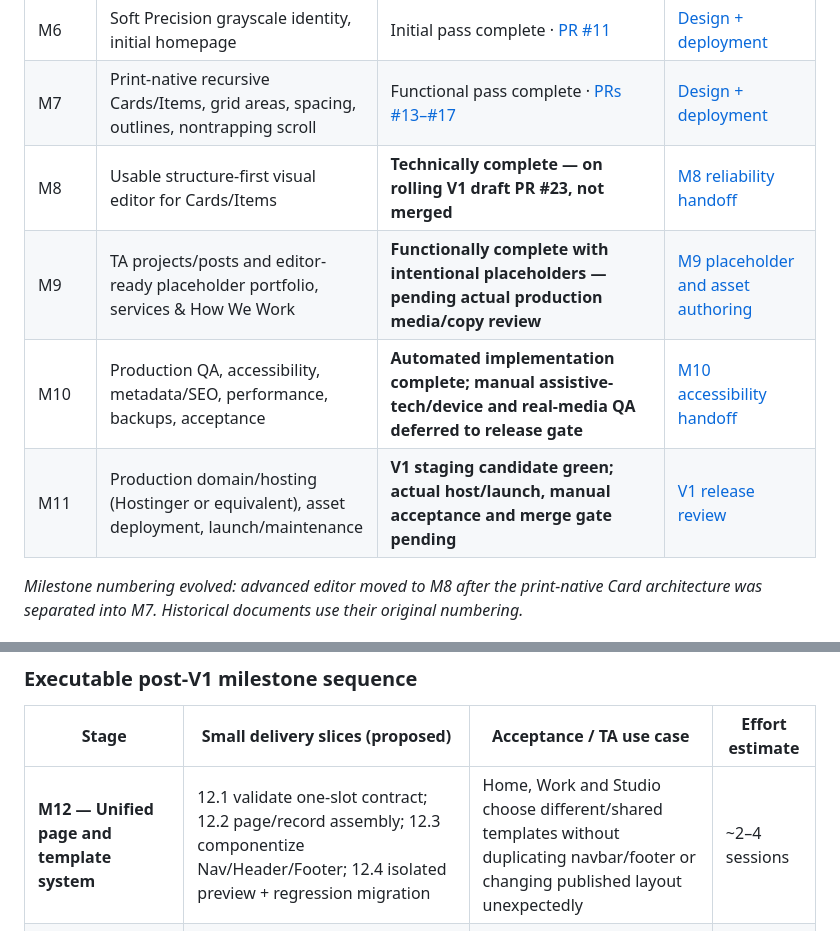
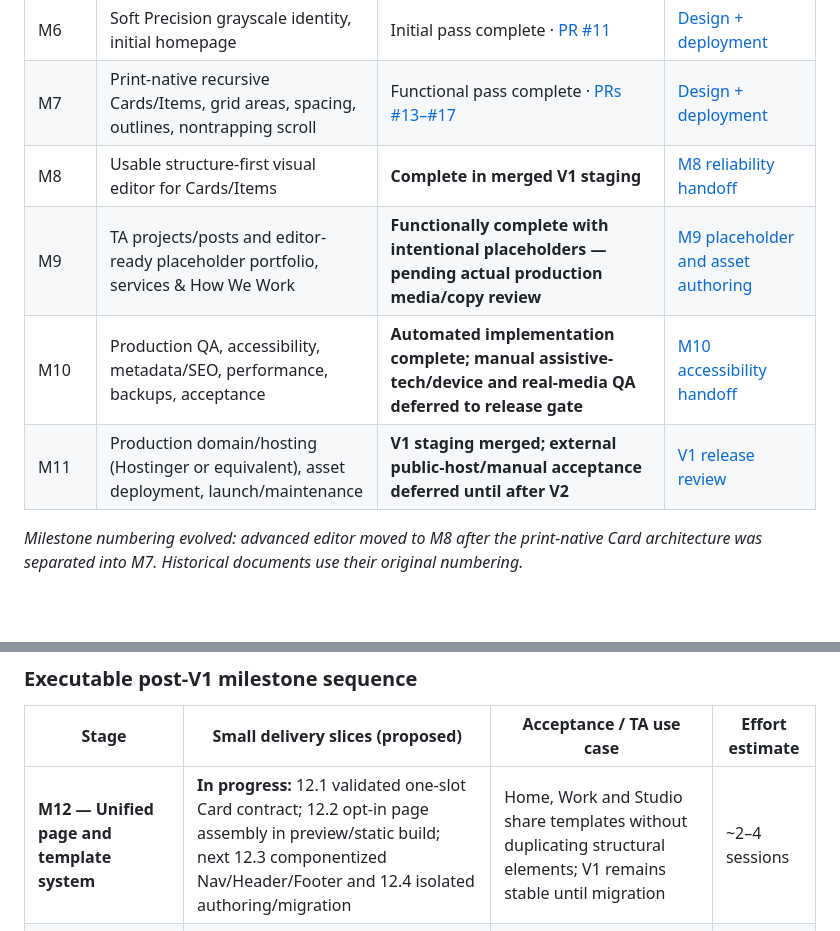
Before and after one commit to teodor-andonov/ta-website-builder-261012, a Markdown page: docs/IMPLEMENTATION_PLAN.md, 2 parts joined by grey strips. GitHub-like rendering; blank space fills up the shorter version.

```diff
--- a/docs/IMPLEMENTATION_PLAN.md
+++ b/docs/IMPLEMENTATION_PLAN.md
@@ -27,10 +27,10 @@
 | M5 | GitHub Pages static staging through Actions, repository base path | Complete · [PR #9](https://github.com/teodor-andonov/ta-website-builder-261012/pull/9) | [Design + deployment](logs/2026-10-13-to-14-design-and-deploy.md) |
 | M6 | Soft Precision grayscale identity, initial homepage | Initial pass complete · [PR #11](https://github.com/teodor-andonov/ta-website-builder-261012/pull/11) | [Design + deployment](logs/2026-10-13-to-14-design-and-deploy.md) |
 | M7 | Print-native recursive Cards/Items, grid areas, spacing, outlines, nontrapping scroll | Functional pass complete · [PRs #13–#17](https://github.com/teodor-andonov/ta-website-builder-261012/pull/17) | [Design + deployment](logs/2026-10-13-to-14-design-and-deploy.md) |
-| M8 | Usable structure-first visual editor for Cards/Items | **Technically complete — on rolling V1 draft PR #23, not merged** | [M8 reliability handoff](logs/2026-10-15-m8-recovery-and-m9-start.md) |
+| M8 | Usable structure-first visual editor for Cards/Items | **Complete in merged V1 staging** | [M8 reliability handoff](logs/2026-10-15-m8-recovery-and-m9-start.md) |
 | M9 | TA projects/posts and editor-ready placeholder portfolio, services & How We Work | **Functionally complete with intentional placeholders — pending actual production media/copy review** | [M9 placeholder and asset authoring](logs/2026-10-15-m9-placeholders-and-m10-snapshots.md) |
 | M10 | Production QA, accessibility, metadata/SEO, performance, backups, acceptance | **Automated implementation complete; manual assistive-tech/device and real-media QA deferred to release gate** | [M10 accessibility handoff](logs/2026-10-15-m10-accessibility-m11-package.md) |
-| M11 | Production domain/hosting (Hostinger or equivalent), asset deployment, launch/maintenance | **V1 staging candidate green; actual host/launch, manual acceptance and merge gate pending** | [V1 release review](logs/2026-10-15-v1-release-candidate.md) |
+| M11 | Production domain/hosting (Hostinger or equivalent), asset deployment, launch/maintenance | **V1 staging merged; external public-host/manual acceptance deferred until after V2** | [V1 release review](logs/2026-10-15-v1-release-candidate.md) |
 
 *Milestone numbering evolved: advanced editor moved to M8 after the print-native Card architecture was separated into M7. Historical documents use their original numbering.*
 
@@ -125,7 +125,7 @@ The original [M0–M3 baseline implementation plan](logs/2026-10-12-foundations.
 
 | Stage | Small delivery slices (proposed) | Acceptance / TA use case | Effort estimate |
 | --- | --- | --- | --- |
-| **M12 — Unified page and template system** | 12.1 validate one-slot contract; 12.2 page/record assembly; 12.3 componentize Nav/Header/Footer; 12.4 isolated preview + regression migration | Home, Work and Studio choose different/shared templates without duplicating navbar/footer or changing published layout unexpectedly | ~2–4 sessions |
+| **M12 — Unified page and template system** | **In progress:** 12.1 validated one-slot Card contract; 12.2 opt-in page assembly in preview/static build; next 12.3 componentized Nav/Header/Footer and 12.4 isolated authoring/migration | Home, Work and Studio share templates without duplicating structural elements; V1 remains stable until migration | ~2–4 sessions |
 | **M13 — Site design system** | 13.1 design tokens/schema; 13.2 named styles + resolver; 13.3 local overrides; 13.4 Studio Design controls and migration | Edit TA typography, palette, rounding and spacing in Studio; appearance preserved unless explicitly changed | ~2–4 sessions |
 | **M14 — Record compositions** | 14.1 validated root Card per record; 14.2 collection default/record template override; 14.3 isolated record composition editor; 14.4 tests on real projects/posts | Two projects share Project Detail template but have completely different editable narratives and media | ~2–4 sessions |
 | **M15 — Generic collections and asset queries** | 15.1 typed field/record editor; 15.2 asset projectCode and tag metadata; 15.3 contextual equality/contains queries and rendering; 15.4 TA media integration test | Project Detail automatically displays assets matching the current project code and tagged highlighted; no relationship manager needed | ~3–5 sessions |
```
Also changed, not shown: other parts of docs/IMPLEMENTATION_PLAN.md (+9 -9 lines).
